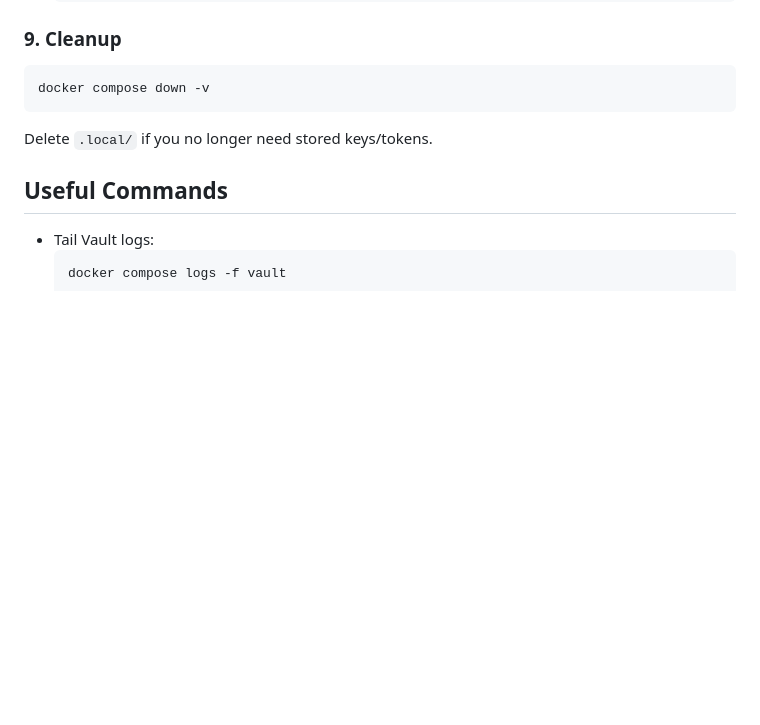
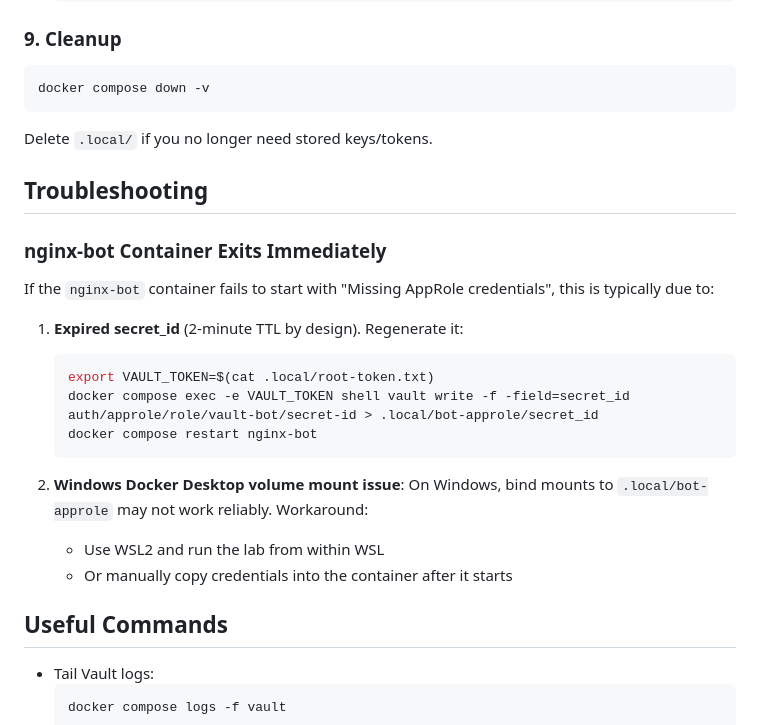
Before and after one commit to Dinnerspy/vault-lab, a Markdown page: lab-pki/README.md, the part around the change. Rendered like a GitHub page; blank space fills up the shorter version.

Commit message:
docs: add troubleshooting section for lab-pki nginx-bot issues

````diff
--- a/lab-pki/README.md
+++ b/lab-pki/README.md
@@ -177,6 +177,23 @@ docker compose down -v
 
 Delete `.local/` if you no longer need stored keys/tokens.
 
+## Troubleshooting
+
+### nginx-bot Container Exits Immediately
+
+If the `nginx-bot` container fails to start with "Missing AppRole credentials", this is typically due to:
+
+1. **Expired secret_id** (2-minute TTL by design). Regenerate it:
+   ```bash
+   export VAULT_TOKEN=$(cat .local/root-token.txt)
+   docker compose exec -e VAULT_TOKEN shell vault write -f -field=secret_id auth/approle/role/vault-bot/secret-id > .local/bot-approle/secret_id
+   docker compose restart nginx-bot
+   ```
+
+2. **Windows Docker Desktop volume mount issue**: On Windows, bind mounts to `.local/bot-approle` may not work reliably. Workaround:
+   - Use WSL2 and run the lab from within WSL
+   - Or manually copy credentials into the container after it starts
+
 ## Useful Commands
 
 - Tail Vault logs:
````
